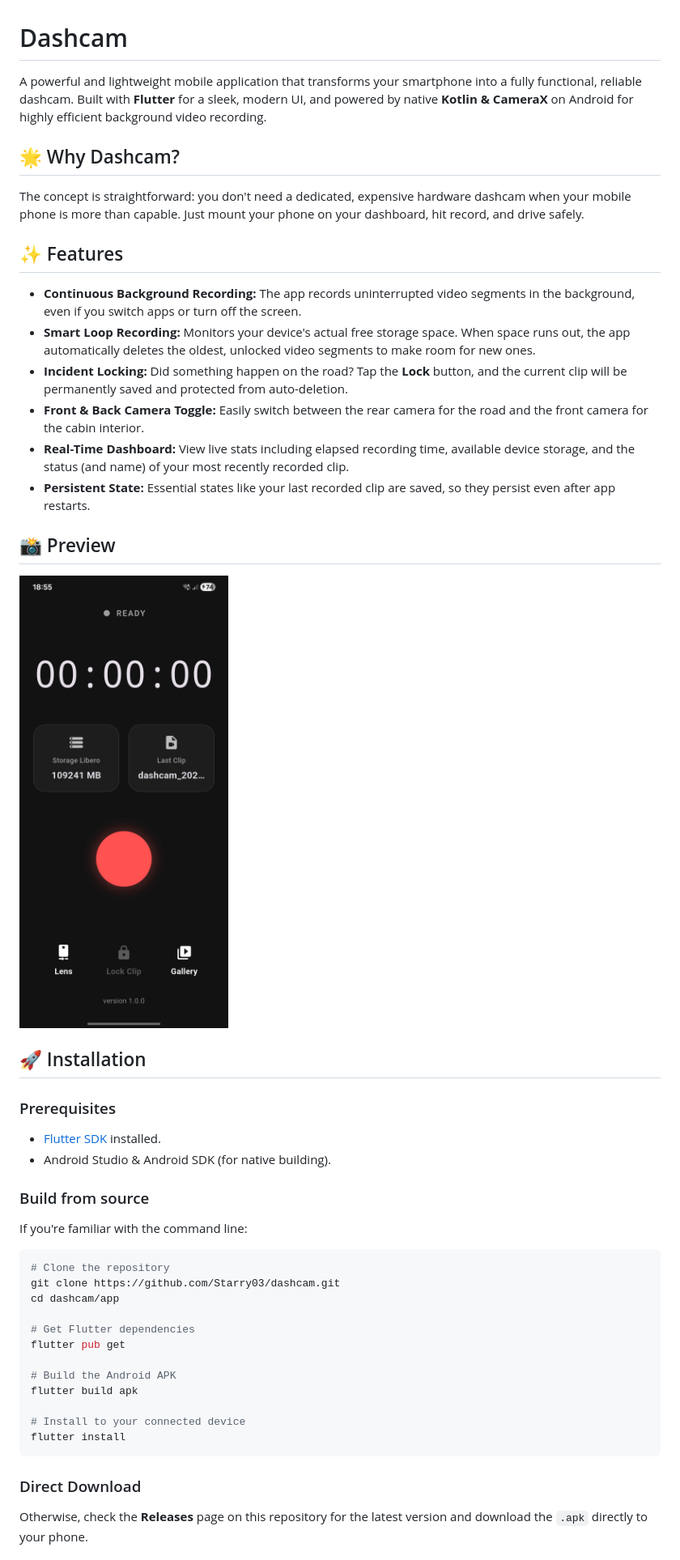
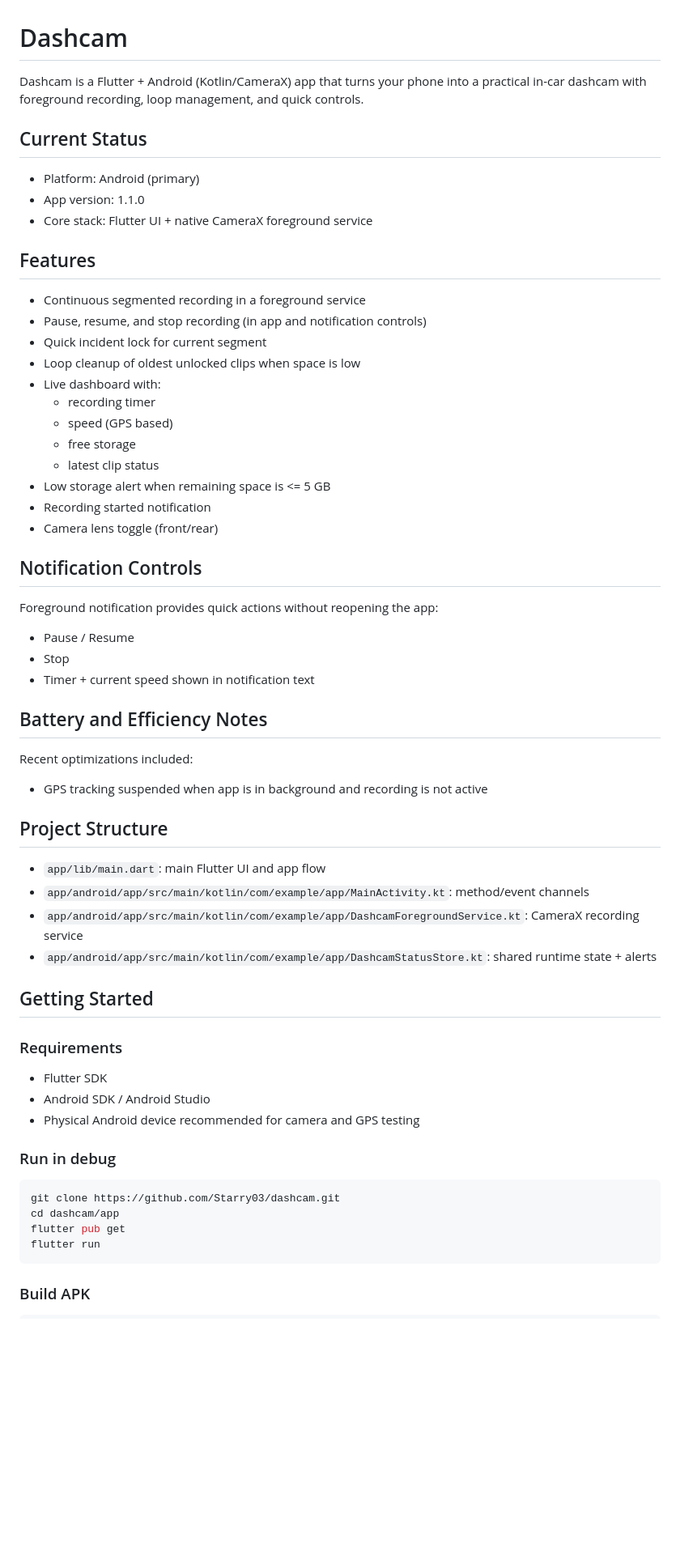
Before and after one commit to Starry03/dashcam, a Markdown page: README.md, the part around one of its changes. Shown at 81% size. Drawn GitHub-style; pictures changed too: assets/home.jpg; blank space fills up the shorter version.

Commit message:
major update: ux, better speed tracking, pause/resume, notification status bar, battery optimization (to be tested)

````diff
--- a/README.md
+++ b/README.md
@@ -1,49 +1,65 @@
 # Dashcam
 
-A powerful and lightweight mobile application that transforms your smartphone into a fully functional, reliable dashcam. Built with **Flutter** for a sleek, modern UI, and powered by native **Kotlin & CameraX** on Android for highly efficient background video recording.
+Dashcam is a Flutter + Android (Kotlin/CameraX) app that turns your phone into a practical in-car dashcam with foreground recording, loop management, and quick controls.
 
-## 🌟 Why Dashcam?
+## Current Status
 
-The concept is straightforward: you don't need a dedicated, expensive hardware dashcam when your mobile phone is more than capable. Just mount your phone on your dashboard, hit record, and drive safely.
+- Platform: Android (primary)
+- App version: 1.1.0
+- Core stack: Flutter UI + native CameraX foreground service
 
-## ✨ Features
+## Features
 
-- **Continuous Background Recording:** The app records uninterrupted video segments in the background, even if you switch apps or turn off the screen.
-- **Smart Loop Recording:** Monitors your device's actual free storage space. When space runs out, the app automatically deletes the oldest, unlocked video segments to make room for new ones.
-- **Incident Locking:** Did something happen on the road? Tap the **Lock** button, and the current clip will be permanently saved and protected from auto-deletion.
-- **Front & Back Camera Toggle:** Easily switch between the rear camera for the road and the front camera for the cabin interior.
-- **Real-Time Dashboard:** View live stats including elapsed recording time, available device storage, and the status (and name) of your most recently recorded clip.
-- **Persistent State:** Essential states like your last recorded clip are saved, so they persist even after app restarts.
+- Continuous segmented recording in a foreground service
+- Pause, resume, and stop recording (in app and notification controls)
+- Quick incident lock for current segment
+- Loop cleanup of oldest unlocked clips when space is low
+- Live dashboard with:
+	- recording timer
+	- speed (GPS based)
+	- free storage
+	- latest clip status
+- Low storage alert when remaining space is <= 5 GB
+- Recording started notification
+- Camera lens toggle (front/rear)
 
-## 📸 Preview
+## Notification Controls
 
-<img src="./assets/home.jpg" alt="Preview" width="300" />
+Foreground notification provides quick actions without reopening the app:
 
-## 🚀 Installation
+- Pause / Resume
+- Stop
+- Timer + current speed shown in notification text
 
-### Prerequisites
-- [Flutter SDK](https://docs.flutter.dev/get-started/install) installed.
-- Android Studio & Android SDK (for native building).
+## Battery and Efficiency Notes
 
-### Build from source
+Recent optimizations included:
 
-If you're familiar with the command line:
+- GPS tracking suspended when app is in background and recording is not active
+
+## Project Structure
+
+- `app/lib/main.dart`: main Flutter UI and app flow
+- `app/android/app/src/main/kotlin/com/example/app/MainActivity.kt`: method/event channels
+- `app/android/app/src/main/kotlin/com/example/app/DashcamForegroundService.kt`: CameraX recording service
+- `app/android/app/src/main/kotlin/com/example/app/DashcamStatusStore.kt`: shared runtime state + alerts
+
+## Getting Started
+
+### Requirements
+
+- Flutter SDK
+- Android SDK / Android Studio
+- Physical Android device recommended for camera and GPS testing
+
+### Run in debug
 
 ```bash
-# Clone the repository
 git clone https://github.com/Starry03/dashcam.git
 cd dashcam/app
-
-# Get Flutter dependencies
 flutter pub get
-
-# Build the Android APK
-flutter build apk
-
-# Install to your connected device
-flutter install
+flutter run
 ```
 
-### Direct Download
-Otherwise, check the **Releases** page on this repository for the latest version and download the `.apk` directly to your phone.
+### Build APK
 
````
Also changed, not shown: other parts of README.md (+27 -3 lines), assets/notify.jpg (added), 6 other files.
